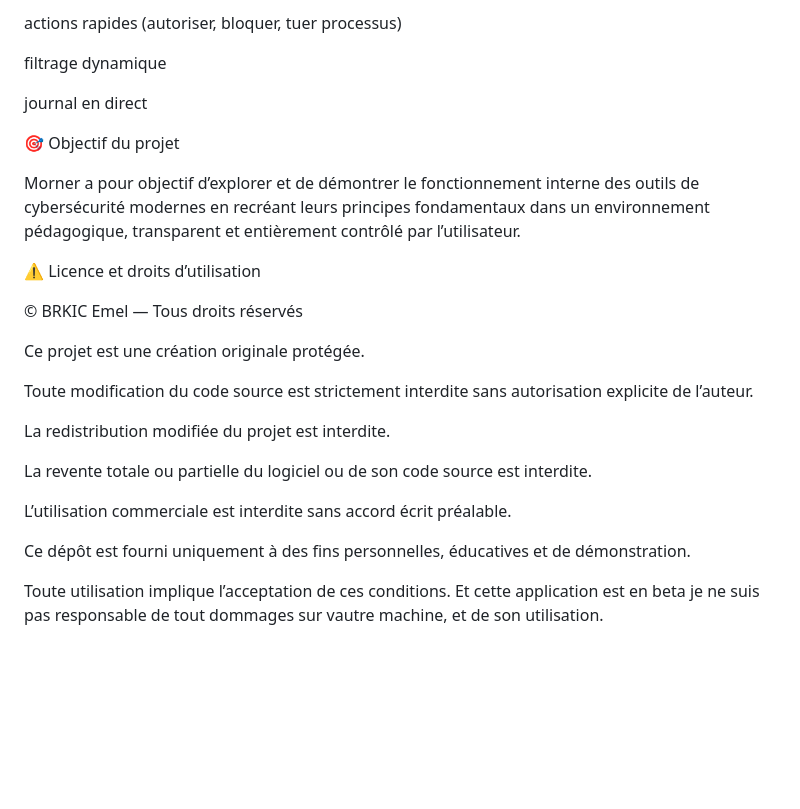
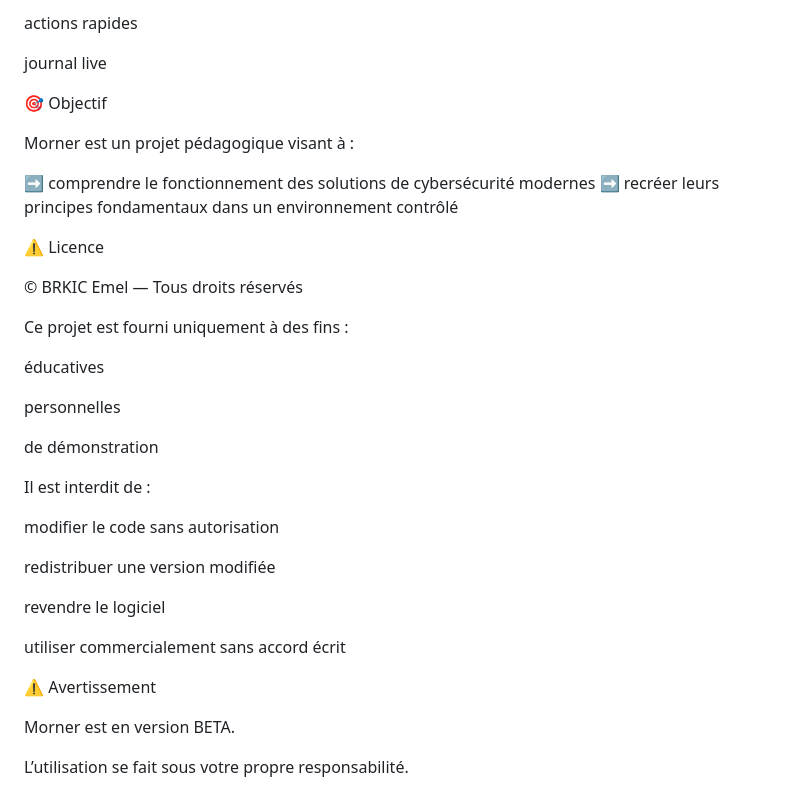
Before and after one commit to Emel-Brkic/Bientot-la-sortie-de-MORNER-BETA-, a Markdown page: README.md, the part around one of its changes. GitHub-like rendering; blank space fills up the shorter version.

```diff
--- a/README.md
+++ b/README.md
@@ -155,29 +189,39 @@ code couleur selon le niveau de danger
 
-actions rapides (autoriser, bloquer, tuer processus)
+actions rapides
 
-filtrage dynamique
+journal live
 
-journal en direct
+🎯 Objectif
 
-🎯 Objectif du projet
+Morner est un projet pédagogique visant à :
 
-Morner a pour objectif d’explorer et de démontrer le fonctionnement interne des outils de cybersécurité modernes en recréant leurs principes fondamentaux dans un environnement pédagogique, transparent et entièrement contrôlé par l’utilisateur.
+➡️ comprendre le fonctionnement des solutions de cybersécurité modernes
+➡️ recréer leurs principes fondamentaux dans un environnement contrôlé
 
-⚠️ Licence et droits d’utilisation
+⚠️ Licence
 
 © BRKIC Emel — Tous droits réservés
 
-Ce projet est une création originale protégée.
+Ce projet est fourni uniquement à des fins :
 
-Toute modification du code source est strictement interdite sans autorisation explicite de l’auteur.
+éducatives
 
-La redistribution modifiée du projet est interdite.
+personnelles
 
-La revente totale ou partielle du logiciel ou de son code source est interdite.
+de démonstration
 
-L’utilisation commerciale est interdite sans accord écrit préalable.
+Il est interdit de :
 
-Ce dépôt est fourni uniquement à des fins personnelles, éducatives et de démonstration.
+modifier le code sans autorisation
 
-Toute utilisation implique l’acceptation de ces conditions.
-Et cette application est en beta je ne suis pas responsable de tout dommages sur vautre machine, et de son utilisation.
+redistribuer une version modifiée
+
+revendre le logiciel
+
+utiliser commercialement sans accord écrit
+
+⚠️ Avertissement
+
+Morner est en version BETA.
+
+L’utilisation se fait sous votre propre responsabilité.
```
Also changed, not shown: other parts of README.md (+107 -73 lines).
